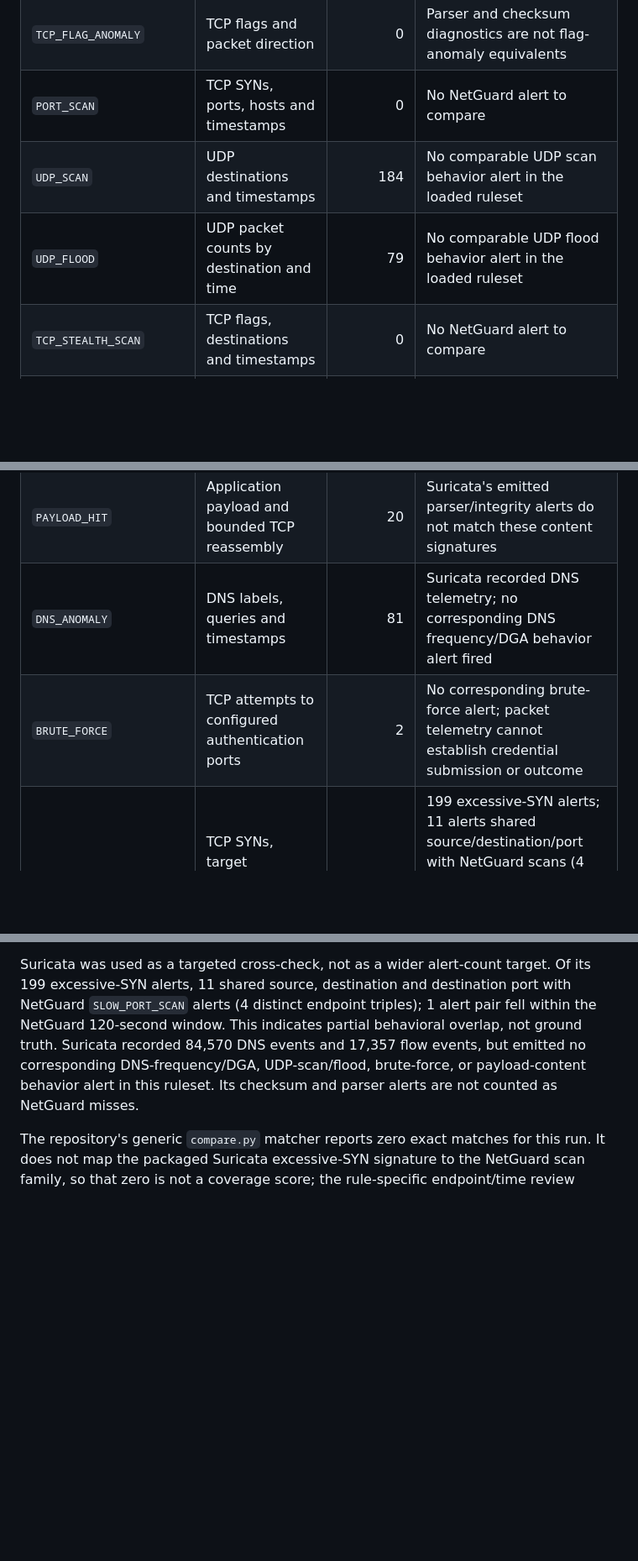
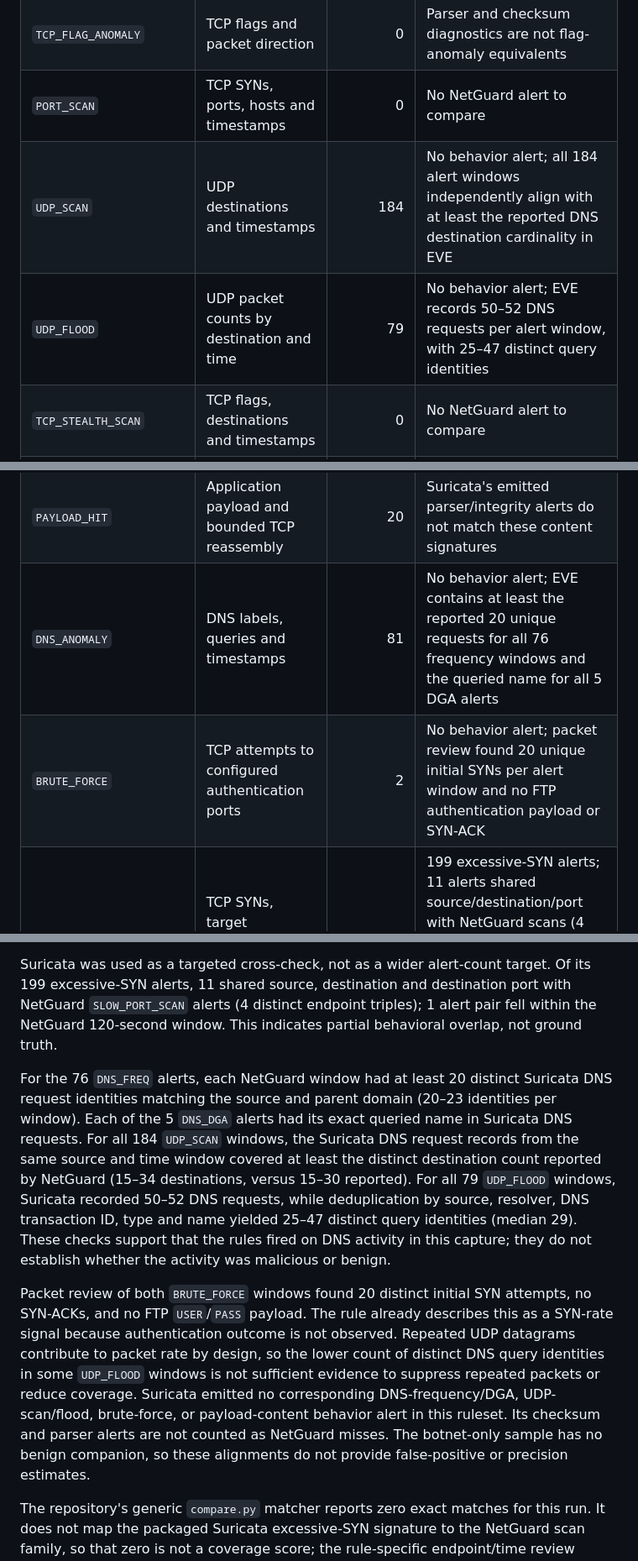
Before and after one commit to harshitagrwl1608/Network_Intrusion_Detection_System, a Markdown page: ids_project/evaluation/external_dataset_inventory.md, 3 parts joined by grey strips. Shown at 84% size. Drawn GitHub-style; blank space fills up the shorter version.

Commit message:
Document rule-scoped Suricata cross-checks

```diff
--- a/ids_project/evaluation/external_dataset_inventory.md
+++ b/ids_project/evaluation/external_dataset_inventory.md
@@ -34,8 +34,8 @@ names.
 | `BLOCKLIST` | IP addresses and configured indicators | 0 | No matching indicator alert |
 | `TCP_FLAG_ANOMALY` | TCP flags and packet direction | 0 | Parser and checksum diagnostics are not flag-anomaly equivalents |
 | `PORT_SCAN` | TCP SYNs, ports, hosts and timestamps | 0 | No NetGuard alert to compare |
-| `UDP_SCAN` | UDP destinations and timestamps | 184 | No comparable UDP scan behavior alert in the loaded ruleset |
-| `UDP_FLOOD` | UDP packet counts by destination and time | 79 | No comparable UDP flood behavior alert in the loaded ruleset |
+| `UDP_SCAN` | UDP destinations and timestamps | 184 | No behavior alert; all 184 alert windows independently align with at least the reported DNS destination cardinality in EVE |
+| `UDP_FLOOD` | UDP packet counts by destination and time | 79 | No behavior alert; EVE records 50–52 DNS requests per alert window, with 25–47 distinct query identities |
 | `TCP_STEALTH_SCAN` | TCP flags, destinations and timestamps | 0 | No NetGuard alert to compare |
 | `SYN_FLOOD` | TCP SYN rates by destination | 0 | No NetGuard alert to compare |
 | `DISTRIBUTED_SYN_FLOOD` | TCP SYN rates grouped across sources | 0 | No NetGuard alert to compare |
@@ -43,8 +43,8 @@ names.
 | `ICMP_FLOOD` | ICMP packet rates | 0 | No NetGuard alert to compare |
 | `ARP_SPOOF` | ARP sender IP/MAC pairs and time | 0 | No NetGuard alert to compare |
 | `PAYLOAD_HIT` | Application payload and bounded TCP reassembly | 20 | Suricata's emitted parser/integrity alerts do not match these content signatures |
-| `DNS_ANOMALY` | DNS labels, queries and timestamps | 81 | Suricata recorded DNS telemetry; no corresponding DNS frequency/DGA behavior alert fired |
-| `BRUTE_FORCE` | TCP attempts to configured authentication ports | 2 | No corresponding brute-force alert; packet telemetry cannot establish credential submission or outcome |
+| `DNS_ANOMALY` | DNS labels, queries and timestamps | 81 | No behavior alert; EVE contains at least the reported 20 unique requests for all 76 frequency windows and the queried name for all 5 DGA alerts |
+| `BRUTE_FORCE` | TCP attempts to configured authentication ports | 2 | No behavior alert; packet review found 20 unique initial SYNs per alert window and no FTP authentication payload or SYN-ACK |
 | `SLOW_PORT_SCAN` | TCP SYNs, target cardinality and 120-second windows | 98 | 199 excessive-SYN alerts; 11 alerts shared source/destination/port with NetGuard scans (4 distinct endpoint triples), and 1 pair was within 120 seconds. This is partial behavioral overlap, not ground truth. |
 | `DATA_EXFIL` | Directional byte volume and time | 0 | No NetGuard alert to compare |
 | `TLS_ANOMALY` | TLS ClientHello and SNI fields | 0 | No NetGuard alert to compare |
@@ -117,10 +119,31 @@ Suricata was used as a targeted cross-check, not as a wider alert-count target.
 Of its 199 excessive-SYN alerts, 11 shared source, destination and destination
 port with NetGuard `SLOW_PORT_SCAN` alerts (4 distinct endpoint triples); 1
 alert pair fell within the NetGuard 120-second window. This indicates partial
-behavioral overlap, not ground truth. Suricata recorded 84,570 DNS events and
-17,357 flow events, but emitted no corresponding DNS-frequency/DGA,
-UDP-scan/flood, brute-force, or payload-content behavior alert in this
-ruleset. Its checksum and parser alerts are not counted as NetGuard misses.
+behavioral overlap, not ground truth.
+
+For the 76 `DNS_FREQ` alerts, each NetGuard window had at least 20 distinct
+Suricata DNS request identities matching the source and parent domain (20–23
+identities per window). Each of the 5 `DNS_DGA` alerts had its exact queried
+name in Suricata DNS requests. For all 184 `UDP_SCAN` windows, the Suricata DNS
+request records from the same source and time window covered at least the
+distinct destination count reported by NetGuard (15–34 destinations, versus
+15–30 reported). For all 79 `UDP_FLOOD` windows, Suricata recorded 50–52 DNS
+requests, while deduplication by source, resolver, DNS transaction ID, type
+and name yielded 25–47 distinct query identities (median 29). These checks
+support that the rules fired on DNS activity in this capture; they do not
+establish whether the activity was malicious or benign.
+
+Packet review of both `BRUTE_FORCE` windows found 20 distinct initial SYN
+attempts, no SYN-ACKs, and no FTP `USER`/`PASS` payload. The rule already
+describes this as a SYN-rate signal because authentication outcome is not
+observed. Repeated UDP datagrams contribute to packet rate by design, so the
+lower count of distinct DNS query identities in some `UDP_FLOOD` windows is
+not sufficient evidence to suppress repeated packets or reduce coverage.
+Suricata emitted no corresponding DNS-frequency/DGA, UDP-scan/flood,
+brute-force, or payload-content behavior alert in this ruleset. Its checksum
+and parser alerts are not counted as NetGuard misses. The botnet-only sample
+has no benign companion, so these alignments do not provide false-positive
+or precision estimates.
 
 The repository's generic `compare.py` matcher reports zero exact matches for
 this run. It does not map the packaged Suricata excessive-SYN signature to the
```
Also changed, not shown: other parts of ids_project/evaluation/external_dataset_inventory.md (+3 -1 lines).
